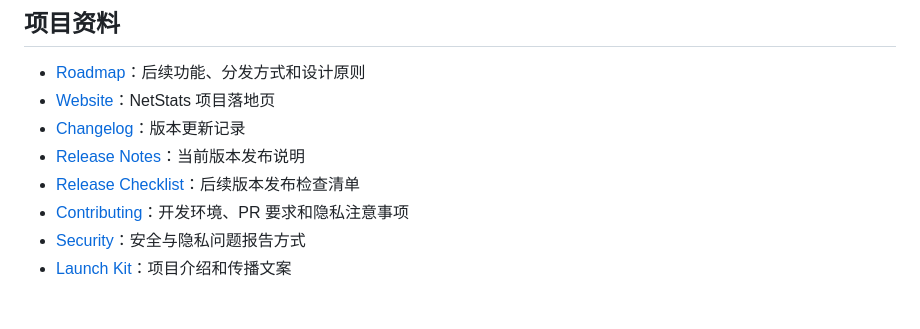
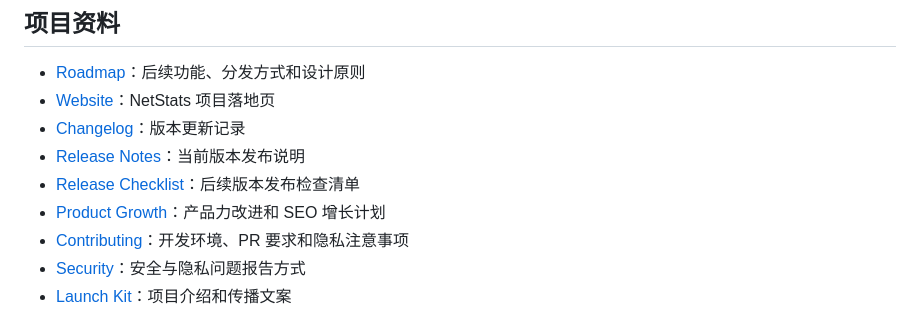
Before and after one commit to autumncry/netstats, a Markdown page: README.md, the part around the change. Drawn GitHub-style.

```diff
--- a/README.md
+++ b/README.md
@@ -138,6 +138,7 @@ open dist
 - [Changelog](CHANGELOG.md)：版本更新记录
 - [Release Notes](docs/release-notes/v1.0.0.md)：当前版本发布说明
 - [Release Checklist](docs/release-checklist.md)：后续版本发布检查清单
+- [Product Growth](docs/product-growth.md)：产品力改进和 SEO 增长计划
 - [Contributing](CONTRIBUTING.md)：开发环境、PR 要求和隐私注意事项
 - [Security](SECURITY.md)：安全与隐私问题报告方式
 - [Launch Kit](docs/launch-kit.md)：项目介绍和传播文案
```
Also changed, not shown: README.en.md (+1 -0 lines), docs/launch-kit.md (+1 -0 lines), docs/product-growth.md (added, +103 -0 lines), assets/social-preview.png (added), 4 other files.
